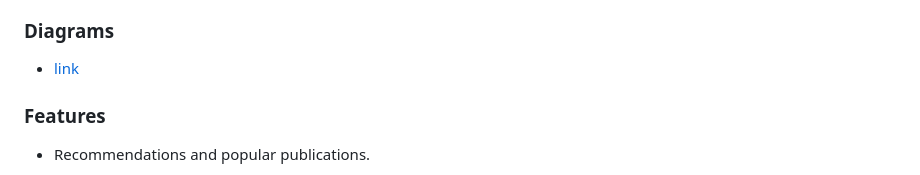
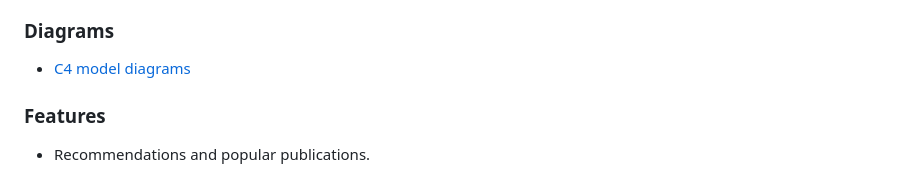
Before and after one commit to DMouayad/BooksGenie, a Markdown page: README.md, the part around the change. Rendered like a GitHub page.

```diff
--- a/README.md
+++ b/README.md
@@ -65,7 +65,7 @@ collections.
 
 ### Diagrams
 
-- [link](https://shorturl.at/aepqK)
+- [C4 model diagrams](https://shorturl.at/aepqK)
 
 ### Features
 
```
